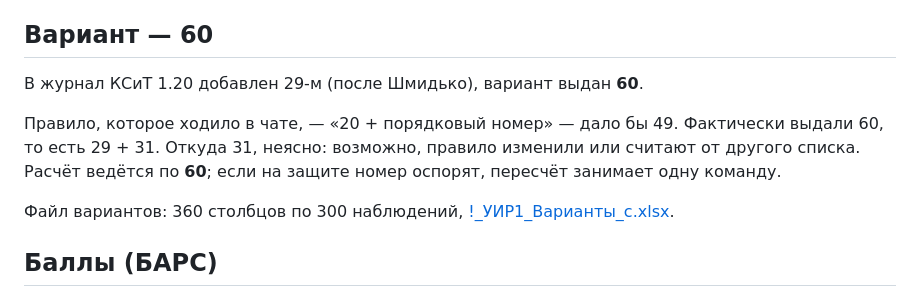
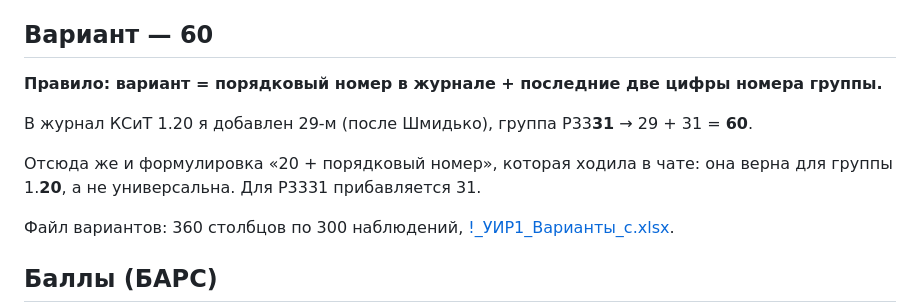
Before and after one commit to volinadtim/itmo-corp, a Markdown page: study/modeling/README.md, the part around the change. Rendered like a GitHub page.

Commit message:
study/modeling: правило варианта — номер в журнале + две цифры группы
«20 + номер» из чата верно для группы 1.20, а не универсально: прибавляются
последние две цифры номера группы. Для P3331 это 31, отсюда 29 + 31 = 60.

Co-Authored-By: Claude Opus 5 <noreply@anthropic.com>

```diff
--- a/study/modeling/README.md
+++ b/study/modeling/README.md
@@ -29,12 +29,12 @@ VK-чат потока ([инвайт](https://vk.me/join/a_/tWn4jlB_HyT3OmVgSCY
 
 ## Вариант — 60
 
-В журнал КСиТ 1.20 добавлен 29-м (после Шмидько), вариант выдан **60**.
+**Правило: вариант = порядковый номер в журнале + последние две цифры номера группы.**
 
-Правило, которое ходило в чате, — «20 + порядковый номер» — дало бы 49.
-Фактически выдали 60, то есть 29 + 31. Откуда 31, неясно: возможно, правило
-изменили или считают от другого списка. Расчёт ведётся по **60**;
-если на защите номер оспорят, пересчёт занимает одну команду.
+В журнал КСиТ 1.20 я добавлен 29-м (после Шмидько), группа P33**31** → 29 + 31 = **60**.
+
+Отсюда же и формулировка «20 + порядковый номер», которая ходила в чате: она верна
+для группы 1.**20**, а не универсальна. Для P3331 прибавляется 31.
 
 Файл вариантов: 360 столбцов по 300 наблюдений,
 [!_УИР1_Варианты_с.xlsx](materials/lms/).
```
